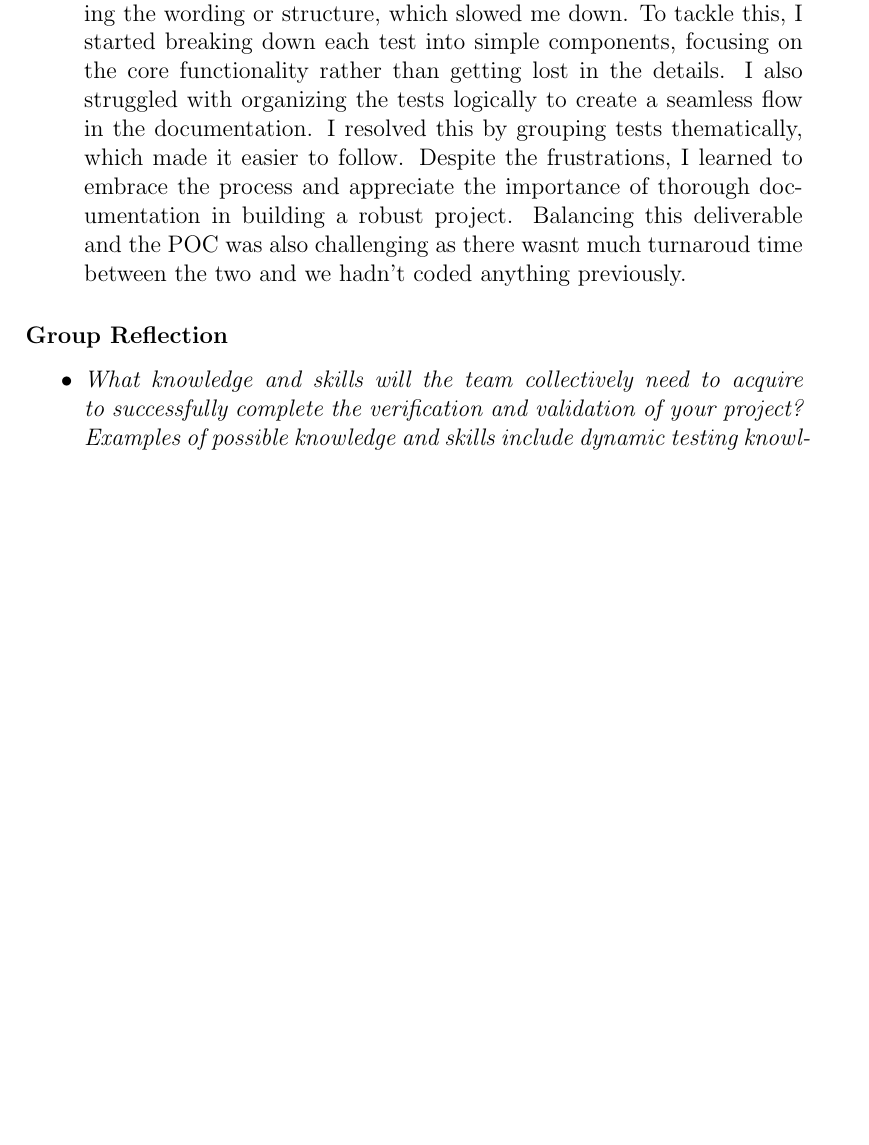
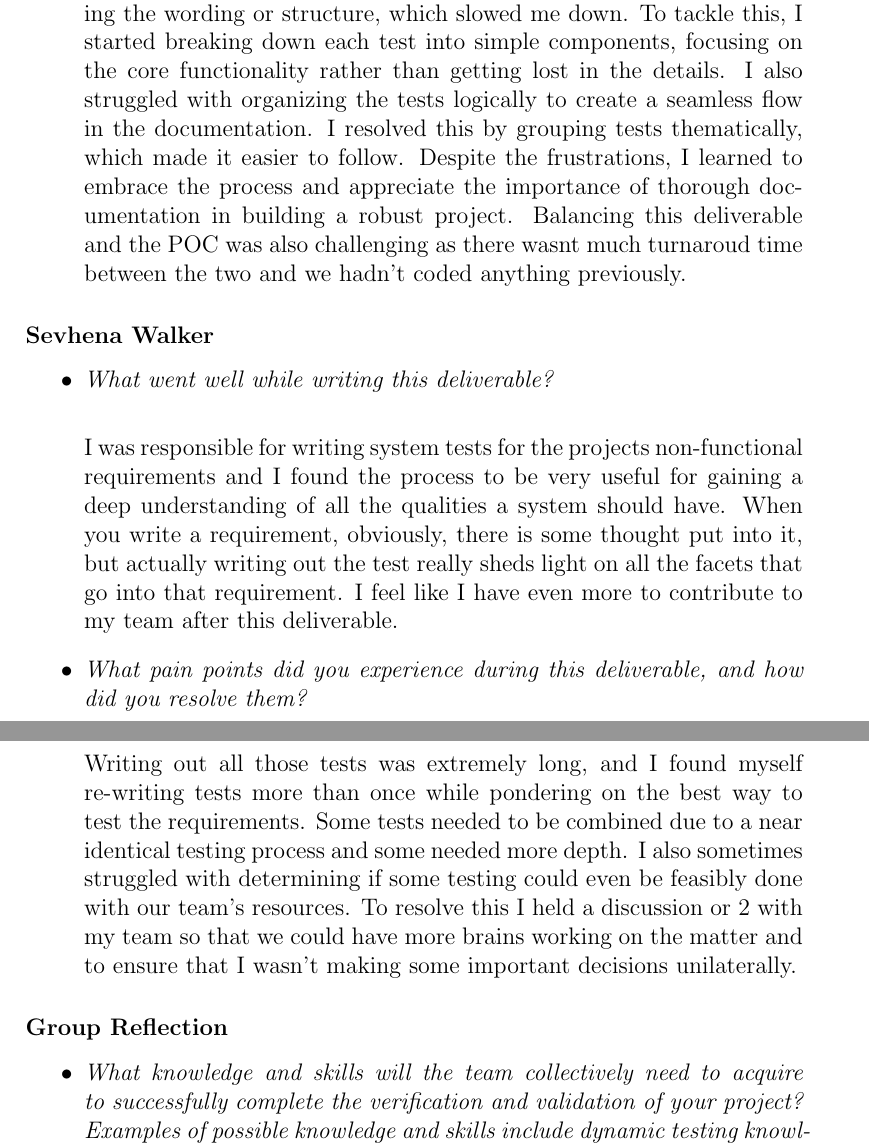
Before and after one commit to ssm-lab/capstone--source-code-optimizer, a LaTeX document (docs/VnVPlan/VnVPlan.tex): part of page 42 of 43 before the commit and two parts of pages 42 and 43 of 43 after it, the two joined at a grey line, cut so that both start at the same text, the shorter picture padded with empty space. Compiled offline with pdfLaTeX.

Commit message:
#172: Added sevhena's reflection

```diff
--- a/docs/VnVPlan/VnVPlan.tex
+++ b/docs/VnVPlan/VnVPlan.tex
@@ -1302,6 +1302,17 @@ graduate attribute of Lifelong Learning.
   wasnt much turnaroud time between the two and we hadn't coded anything
   previously.
 
+\end{itemize}
+
+\subsubsection*{Sevhena Walker}
+\begin{itemize}
+  \item \textit{What went well while writing this deliverable?} \\
+
+  I was responsible for writing system tests for the projects non-functional requirements and I found the process to be very useful for gaining a deep understanding of all the qualities a system should have. When you write a requirement, obviously, there is some thought put into it, but actually writing out the test really sheds light on all the facets that go into that requirement. I feel like I have even more to contribute to my team after this deliverable.
+
+  \item \textit{What pain points did you experience during this deliverable, and how did you resolve them?}\\
+
+  Writing out all those tests was extremely long, and I found myself re-writing tests more than once while pondering on the best way to test the requirements. Some tests needed to be combined due to a near identical testing process and some needed more depth. I also sometimes struggled with determining if some testing could even be feasibly done with our team's resources. To resolve this I held a discussion or 2 with my team so that we could have more brains working on the matter and to ensure that I wasn't making some important decisions unilaterally.
 \end{itemize}
 
 \subsubsection*{Group Reflection}
```
Also changed, not shown: docs/VnVPlan/VnVPlan.tex (6 more changed lines).
